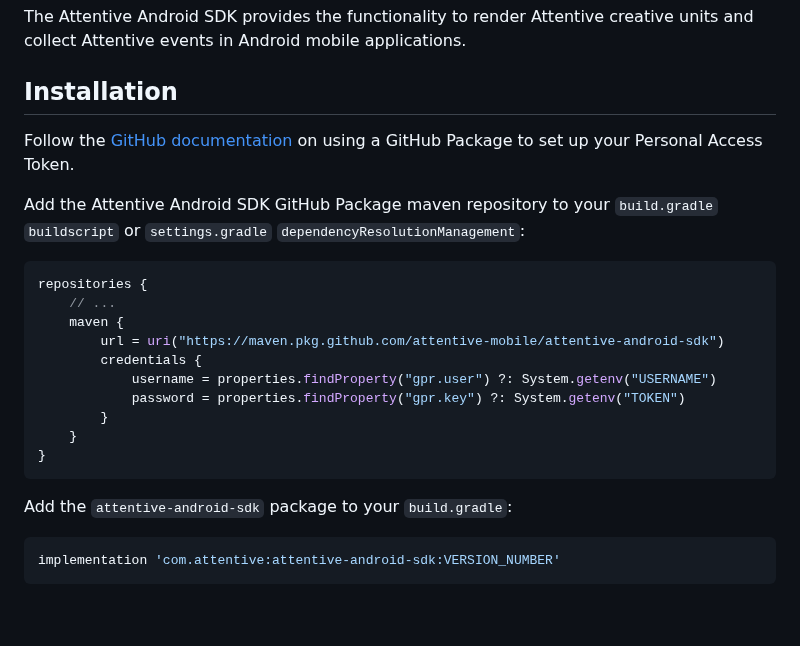
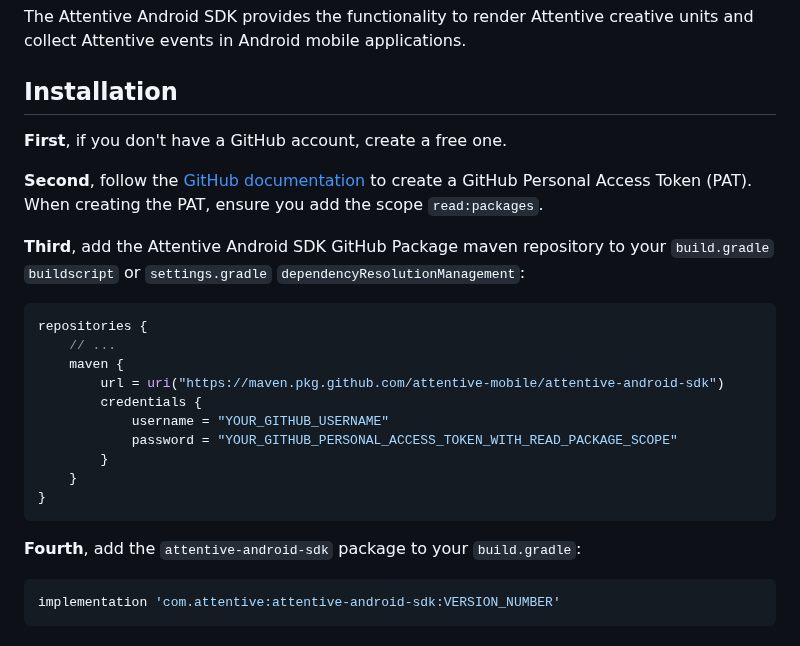
Before and after one commit to attentive-mobile/attentive-android-sdk, a Markdown page: README.md, the part around the change. Rendered like a GitHub page; blank space fills up the shorter version.

Commit message:
Improves Github package downloading instructions
Signed-off-by: Wyatt Davis <wyattjoe40@live.com>

````diff
--- a/README.md
+++ b/README.md
@@ -2,10 +2,12 @@
 The Attentive Android SDK provides the functionality to render Attentive creative units and collect Attentive events in Android mobile applications.
 
 ## Installation
-Follow the [GitHub documentation](https://docs.github.com/en/packages/working-with-a-github-packages-registry/working-with-the-gradle-registry#using-a-published-package)
-on using a GitHub Package to set up your Personal Access Token.
 
-Add the Attentive Android SDK GitHub Package maven repository to your `build.gradle` `buildscript` or
+**First**, if you don't have a GitHub account, create a free one.
+
+**Second**, follow the [GitHub documentation](https://docs.github.com/en/authentication/keeping-your-account-and-data-secure/creating-a-personal-access-token#creating-a-personal-access-token-classic) to create a GitHub Personal Access Token (PAT). When creating the PAT, ensure you add the scope `read:packages`.
+
+**Third**, add the Attentive Android SDK GitHub Package maven repository to your `build.gradle` `buildscript` or
 `settings.gradle` `dependencyResolutionManagement`:
 ```groovy
 repositories {
@@ -13,14 +15,14 @@ repositories {
     maven {
         url = uri("https://maven.pkg.github.com/attentive-mobile/attentive-android-sdk")
         credentials {
-            username = properties.findProperty("gpr.user") ?: System.getenv("USERNAME")
-            password = properties.findProperty("gpr.key") ?: System.getenv("TOKEN")
+            username = "YOUR_GITHUB_USERNAME"
+            password = "YOUR_GITHUB_PERSONAL_ACCESS_TOKEN_WITH_READ_PACKAGE_SCOPE"
         }
     }
 }
 ```
 
-Add the `attentive-android-sdk` package to your `build.gradle`:
+**Fourth**, add the `attentive-android-sdk` package to your `build.gradle`:
 ```groovy
 implementation 'com.attentive:attentive-android-sdk:VERSION_NUMBER'
 ```
````
